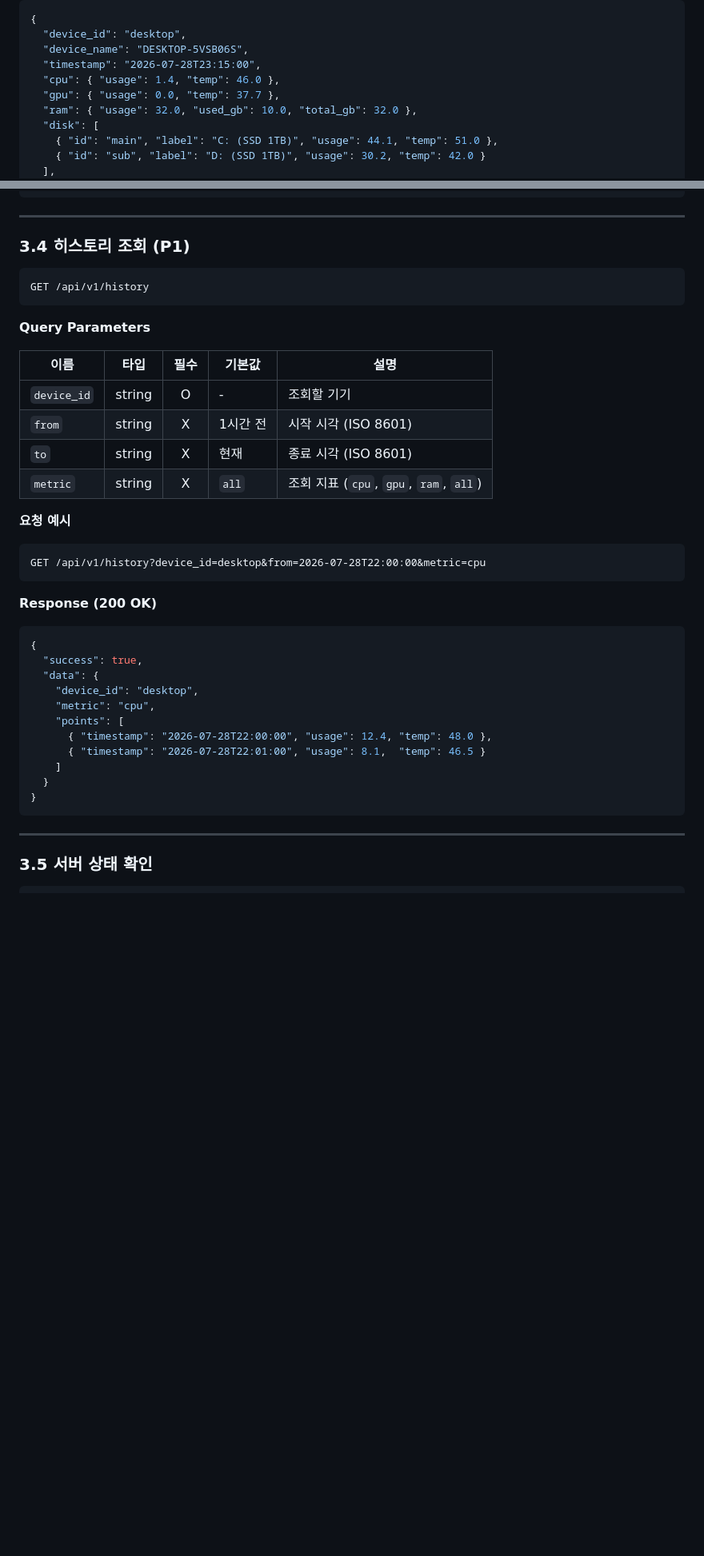
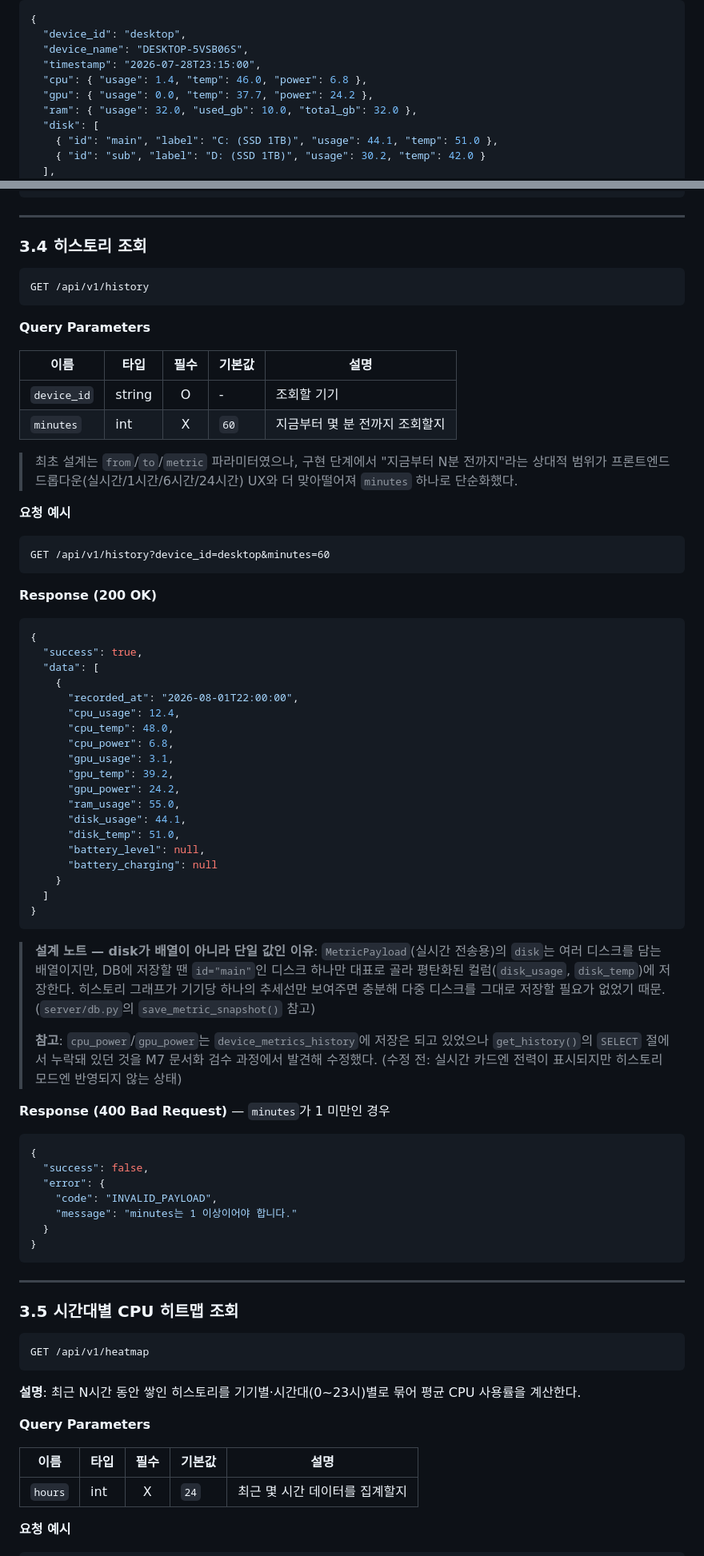
Before and after one commit to sagming40/pulsegrid, a Markdown page: docs/03_api_spec.md, 2 parts joined by grey strips. Shown at 80% size. Rendered like a GitHub page; blank space fills up the shorter version.

````diff
--- a/docs/03_api_spec.md
+++ b/docs/03_api_spec.md
@@ -134,8 +136,8 @@ POST /api/v1/metrics
   "device_id": "desktop",
   "device_name": "DESKTOP-5VSB06S",
   "timestamp": "2026-07-28T23:15:00",
-  "cpu": { "usage": 1.4, "temp": 46.0 },
-  "gpu": { "usage": 0.0, "temp": 37.7 },
+  "cpu": { "usage": 1.4, "temp": 46.0, "power": 6.8 },
+  "gpu": { "usage": 0.0, "temp": 37.7, "power": 24.2 },
   "ram": { "usage": 32.0, "used_gb": 10.0, "total_gb": 32.0 },
   "disk": [
     { "id": "main", "label": "C: (SSD 1TB)", "usage": 44.1, "temp": 51.0 },
@@ -242,7 +248,7 @@ GET /api/v1/devices/{device_id}
 
 ---
 
-### 3.4 히스토리 조회 (P1)
+### 3.4 히스토리 조회
 
 ```
 GET /api/v1/history
@@ -253,30 +259,67 @@ GET /api/v1/history
 | 이름 | 타입 | 필수 | 기본값 | 설명 |
 |---|---|:---:|---|---|
 | `device_id` | string | O | - | 조회할 기기 |
-| `from` | string | X | 1시간 전 | 시작 시각 (ISO 8601) |
-| `to` | string | X | 현재 | 종료 시각 (ISO 8601) |
-| `metric` | string | X | `all` | 조회 지표 (`cpu`, `gpu`, `ram`, `all`) |
+| `minutes` | int | X | `60` | 지금부터 몇 분 전까지 조회할지 |
+
+> 최초 설계는 `from`/`to`/`metric` 파라미터였으나, 구현 단계에서 "지금부터 N분 전까지"라는 상대적 범위가 프론트엔드 드롭다운(실시간/1시간/6시간/24시간) UX와 더 맞아떨어져 `minutes` 하나로 단순화했다.
 
 **요청 예시**
 ```
-GET /api/v1/history?device_id=desktop&from=2026-07-28T22:00:00&metric=cpu
+GET /api/v1/history?device_id=desktop&minutes=60
 ```
 
 **Response (200 OK)**
+
 ```json
 {
   "success": true,
-  "data": {
-    "device_id": "desktop",
-    "metric": "cpu",
-    "points": [
-      { "timestamp": "2026-07-28T22:00:00", "usage": 12.4, "temp": 48.0 },
-      { "timestamp": "2026-07-28T22:01:00", "usage": 8.1,  "temp": 46.5 }
-    ]
+  "data": [
+    {
+      "recorded_at": "2026-08-01T22:00:00",
+      "cpu_usage": 12.4,
+      "cpu_temp": 48.0,
+      "cpu_power": 6.8,
+      "gpu_usage": 3.1,
+      "gpu_temp": 39.2,
+      "gpu_power": 24.2,
+      "ram_usage": 55.0,
+      "disk_usage": 44.1,
+      "disk_temp": 51.0,
+      "battery_level": null,
+      "battery_charging": null
+    }
+  ]
+}
+```
+> **설계 노트 — disk가 배열이 아니라 단일 값인 이유**: `MetricPayload`(실시간 전송용)의 `disk`는 여러 디스크를 담는 배열이지만, DB에 저장할 땐 `id="main"`인 디스크 하나만 대표로 골라 평탄화된 컬럼(`disk_usage`, `disk_temp`)에 저장한다. 히스토리 그래프가 기기당 하나의 추세선만 보여주면 충분해 다중 디스크를 그대로 저장할 필요가 없었기 때문. (`server/db.py`의 `save_metric_snapshot()` 참고)
+>
+> **참고**: `cpu_power`/`gpu_power`는 `device_metrics_history`에 저장은 되고 있었으나 `get_history()`의 `SELECT` 절에서 누락돼 있던 것을 M7 문서화 검수 과정에서 발견해 수정했다. (수정 전: 실시간 카드엔 전력이 표시되지만 히스토리 모드엔 반영되지 않는 상태)
+
+**Response (400 Bad Request)** — `minutes`가 1 미만인 경우
+
+```json
+{
+  "success": false,
+  "error": {
+    "code": "INVALID_PAYLOAD",
+    "message": "minutes는 1 이상이어야 합니다."
   }
 }
 ```
 
 ---
 
-### 3.5 서버 상태 확인
+### 3.5 시간대별 CPU 히트맵 조회
+```
+GET /api/v1/heatmap
+```
+**설명**: 최근 N시간 동안 쌓인 히스토리를 기기별·시간대(0~23시)별로 묶어 평균 CPU 사용률을 계산한다.
+
+**Query Parameters**
+
+| 이름 | 타입 | 필수 | 기본값 | 설명 |
+|---|---|:---:|---|---|
+| `hours` | int | X | `24` | 최근 몇 시간 데이터를 집계할지 |
+
+**요청 예시**
+
````
Also changed, not shown: other parts of docs/03_api_spec.md (+64 -19 lines).
